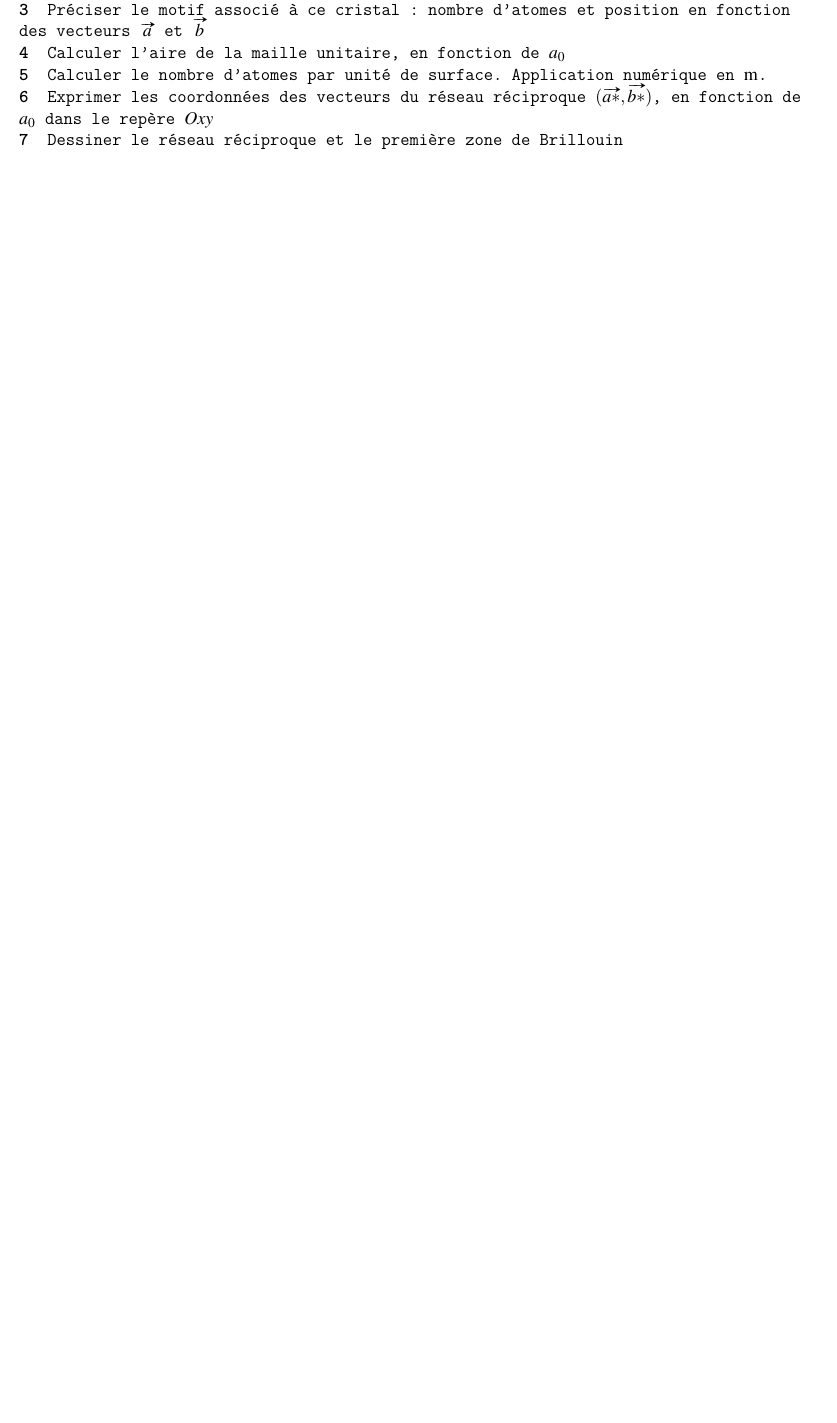
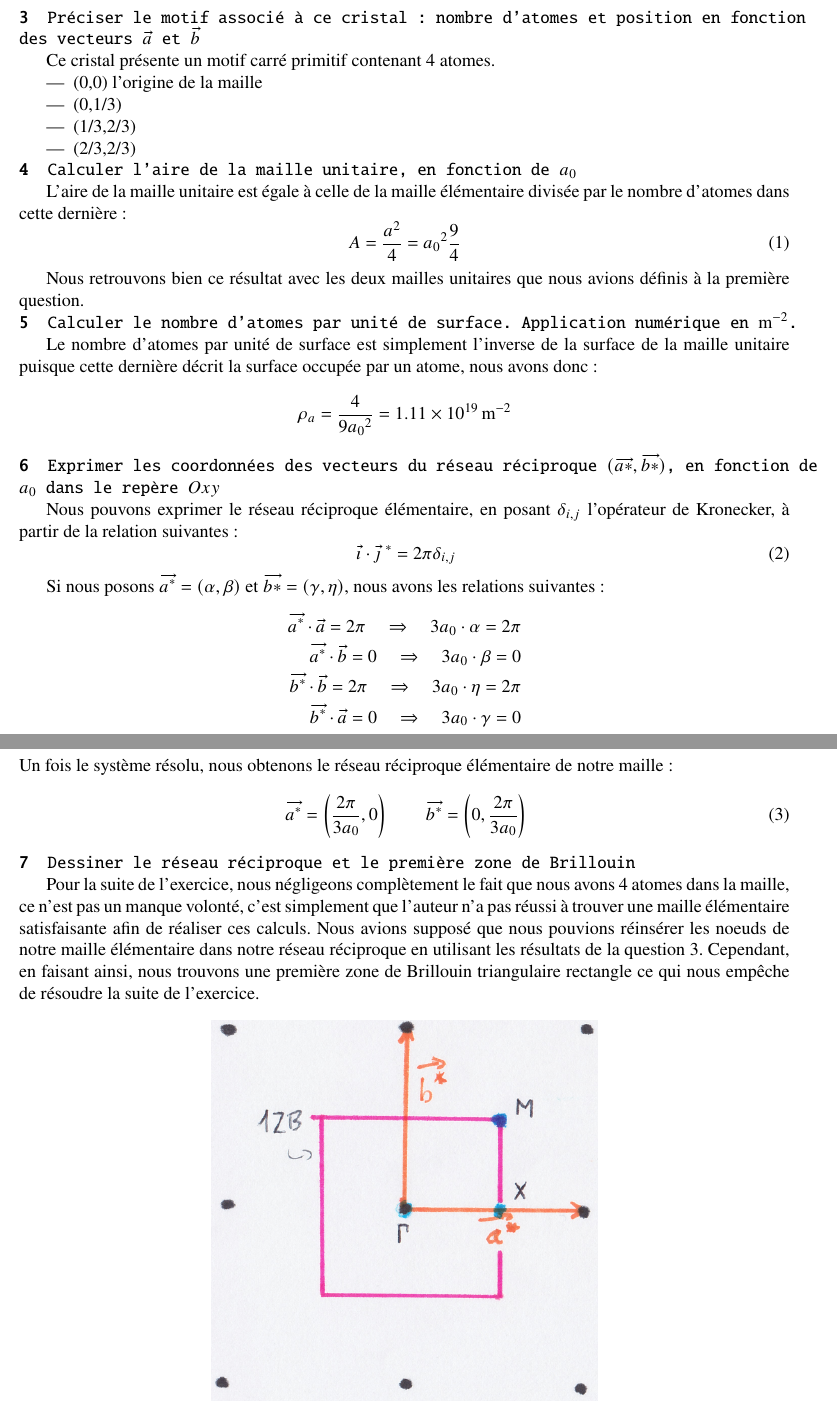
Before and after one commit to Thanakihn/DM_PhysiqueDuSolide, a LaTeX document (DS_SGM_Blandin-Tanneguy.tex): part of page 1 of 6 before the commit and two parts of pages 2 and 3 of 8 after it, the two joined at a grey line, cut so that both start at the same text, the shorter picture padded with empty space. The pictures show the PDF file DS_SGM_Blandin-Tanneguy.pdf that the author committed with the source.

Commit message:
DM terminé

```diff
--- a/DS_SGM_Blandin-Tanneguy.tex
+++ b/DS_SGM_Blandin-Tanneguy.tex
@@ -121,4 +123,3 @@
   Donner les coordonnées des vecteurs $(\vv{a},\vv{b})$ qui définissent une maille primitive de ce réseau dans le repère $Oxy$ orthonormé, en fonction de $a_0$.
 \end{question}
 
-La maille est une maille carrée, les vecteurs de la maille élémentaire de ce réseau sont $\vv{a}=(3a_0,0)$ et $\vv{b}=(0,3a_0)$. Cependant, la maille primitive
@@ -125,0 +129,4 @@ ne doit être consitué aue d'un unique noeud du réseau. AHHH
+\begin{itemize}
+\item Une maille triangulaire rectangle isocèle de hauteur $\frac{3a_0}{2}$, qui correspond à la première zone de Brillouin de ce réseau.
+\item Une maille carrée de côté $\frac{3a_0}{2}$.
+\end{itemize}
@@ -133,26 +153,73 @@ ne doit être consitué aue d'un unique noeud du réseau. AHHH
 \begin{question}
   Préciser le motif associé à ce cristal : nombre d'atomes et position en fonction des vecteurs $\vv{a}$ et $\vv{b}$
 \end{question}
+Ce cristal présente un motif carré primitif contenant 4 atomes.
+\begin{itemize}
+\item (0,0) l'origine de la maille
+\item (0,1/3)
+\item (1/3,2/3)
+\item (2/3,2/3)
+\end{itemize}
+
+
 
 
 \begin{question}
   Calculer l'aire de la maille unitaire, en fonction de $a_0$
 \end{question}
+L'aire de la maille unitaire est égale à celle de la maille élémentaire divisée par le nombre d'atomes dans cette dernière:
+\begin{equation}\label{equ:SmailleU}
+  A= \frac{a^2}{4} = {a_0}^2 \frac{9}{4}
+\end{equation}
+
+Nous retrouvons bien ce résultat avec les deux mailles unitaires que nous avions définis à la première question.
 
 \begin{question}
-  Calculer le nombre d'atomes par unité de surface. Application numérique en \si{\squared\meter}.
-  \end{question}
+  Calculer le nombre d'atomes par unité de surface. Application numérique en \si{\per\square\meter}.
+\end{question}
+
+Le nombre d'atomes par unité de surface est simplement l'inverse de la surface de la maille unitaire puisque cette dernière décrit la surface occupée par un atome, nous avons donc:
+\[ \rho_a = \frac{4}{9{a_0}^2} = \SI{1,11e19}{\per\square\meter}\]
 
 \begin{question}
   Exprimer les coordonnées des vecteurs du réseau réciproque $(\vv{a*}, \vv{b*})$, en fonction de $a_0$ dans le repère $Oxy$
 \end{question}
 
+Nous pouvons exprimer le réseau réciproque élémentaire, en posant $\delta_{i,j}$ l'opérateur de Kronecker, à partir de la relation suivantes:
+\begin{equation}\label{equ:thRR}
+  \vv{\imath}\cdot\vv{\jmath}^* = 2\pi\delta_{i,j}
+\end{equation}
+
+Si nous posons $\vv{a^*}=(\alpha,\beta)$ et $\vv{b*}=(\gamma,\eta)$, nous avons les relations suivantes:
+\begin{align*}
+  \vv{a^*}\cdot\vv{a}=2\pi \quad \Rightarrow \quad 3a_0\cdot \alpha = 2\pi \\
+   \vv{a^*}\cdot\vv{b}=0 \quad \Rightarrow \quad 3a_0\cdot \beta = 0 \\
+ \vv{b^*}\cdot\vv{b}=2\pi \quad \Rightarrow \quad 3a_0\cdot \eta = 2\pi \\
+ \vv{b^*}\cdot\vv{a}=0 \quad \Rightarrow \quad 3a_0\cdot \gamma = 0
+\end{align*}
+Un fois le système résolu, nous obtenons le réseau réciproque élémentaire de notre maille:
+\begin{equation}\label{equ:RR}
+  \vv{a^*} = \left(\frac{2\pi}{3 a_0},0\right) \qquad \vv{b^*} = \left(0,\frac{2\pi}{3a_0 }\right)
+\end{equation}
+
+
 
 \begin{question}
   Dessiner le réseau réciproque et le première zone de Brillouin
 \end{question}
-\begin{question}
-  Dans la première zone de Brillouin, placer les points $\Gamma$ ,$X$ de coordonnées $(\pi/a,0)$ et $M$ de coordonnées $(\pi/a,\pi/a)$.
-  \end{question}
+
+Pour la suite de l'exercice, nous négligeons complètement le fait que nous avons 4 atomes dans la maille, ce n'est pas un manque volonté, c'est simplement que l'auteur n'a pas
+réussi à trouver une maille élémentaire satisfaisante afin de réaliser ces calculs. Nous avions supposé que nous pouvions réinsérer les noeuds de notre maille élémentaire dans
+notre réseau réciproque en utilisant les résultats de la question~3. Cependant, en faisant ainsi, nous trouvons une première zone de Brillouin triangulaire rectangle ce qui nous empêche de résoudre la suite de l'exercice.
 
 
+\begin{figure}[htb]
+  \centering
+  \includegraphics[width=9cm]{./pictures/1ZB.png}
+  \caption{Réseau réciproque et première zone de Brillouin}
+  \label{fig:RR}
+\end{figure}
+
+\begin{question}
+  Dans la première zone de Brillouin, placer les points $\Gamma$ ,$X$ de coordonnées $(\frac{\pi}{a},0)$ et $M$ de coordonnées $(\frac{\pi}{a},\frac{\pi}{a})$.
+\end{question}
@@ -159,3 +231,21 @@ ne doit être consitué aue d'un unique noeud du réseau. AHHH
+\begin{align*}
+  \Psi(x+L)& = \Psi(x) \quad \mbox{or} \quad \Psi(x)=u(x)e^{jk_x x} \\
+  u(x+aN)e^{jk_x(x+Na)} &= u(x)e^{jk_xx} \quad   \mbox{avec}\quad u(x+a)=u(x)\\
+  e^{jkNa} &= 1 \\
+  k_xNa &= 2\pi n \quad n\in \mathbb{Z}
+\end{align*}
+
+
+\subquestion Nous pouvons ensuite calculer la densité d'états en vecteur d'onde. C'est l'inverse de l'espace occupé par un état, sachant qu'il y a deux états par vecteur d'onde, un pour les spin up et un pour les spin down.
+\begin{equation}
+  \rho_k = \frac{2 (Na)^2}{4\pi^2} = \frac{S}{2\pi^2}
+\end{equation}
+
+ \subquestion Pour déterminer le nombre d'états atomiques disponibles dans la première zone de Brillouin, il nous suffit de multiplier la densité d'états en vecteur d'onde avec la surface en vecteur d'ondes de la 1ere zone de Brillouin.
+ \begin{equation}
+   N_e = \rho_k*A_{1ZB} = \frac{(N a)^2}{2 \pi^2} \left(\frac{2\pi}{a}\right)^2 = 2N^2
+ \end{equation}
+ Le nombre d'états électronique est proportionnel au carré du nombre de répétitions de mailles dans une direction.
 
 
 \partexo{Bandes d'énergie}
@@ -248,7 +339,7 @@ Nous avons alors la relation suivante:
   {k_x}^2 + {k_y}^2=\frac{E_1+4\gamma - \alpha}{4a^2\gamma}
 \end{equation}
 Cette relation correspond à l'équation d'un cercle, les lignes d'iso-énergie sont donc des cercles dans le domaines de
-vecteurs d'ondes. L'énergie est donc /isotrope/, ce qui nous permet de simplifier l'équation~\ref{equ:DL} en posant $k$ comme la distance entre le point que l'on considère et le centre de la maille ($k=\sqrt{k_x^2+k_y^2}$):
+vecteurs d'ondes. L'énergie est donc \emph{isotrope}, ce qui nous permet de simplifier l'équation~\ref{equ:DL} en posant $k$ comme la distance entre le point que l'on considère et le centre de la maille ($k^2=k_x^2+k_y^2$):
 \begin{equation}\label{equ:Energie}
   E(k)=\alpha-4\gamma+4a^2\gamma k^2
 \end{equation}
```
Also changed, not shown: DS_SGM_Blandin-Tanneguy.pdf, pictures/1ZB.png (added), pictures/allure.png (added), pictures/bandes.png (added), pictures/mailles.png (added), DS_SGM_Blandin-Tanneguy.tex (120 more changed lines), 2 other files.
